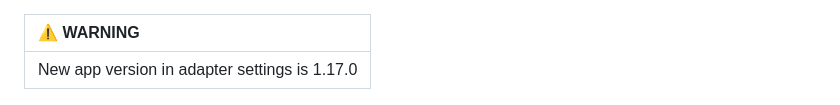
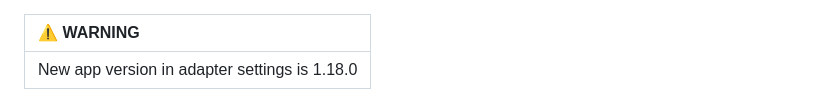
Before and after one commit to marc2016/ioBroker.panasonic-comfort-cloud, a Markdown page: README.md, the part around the change. Rendered like a GitHub page.

```diff
--- a/README.md
+++ b/README.md
@@ -1,6 +1,6 @@
 | :warning: WARNING          |
 |:---------------------------|
-| New app version in adapter settings is 1.17.0      |
+| New app version in adapter settings is 1.18.0      |
 
 ![Logo](admin/panasonic-comfort-cloud.png)
 # ioBroker.panasonic-comfort-cloud
```
